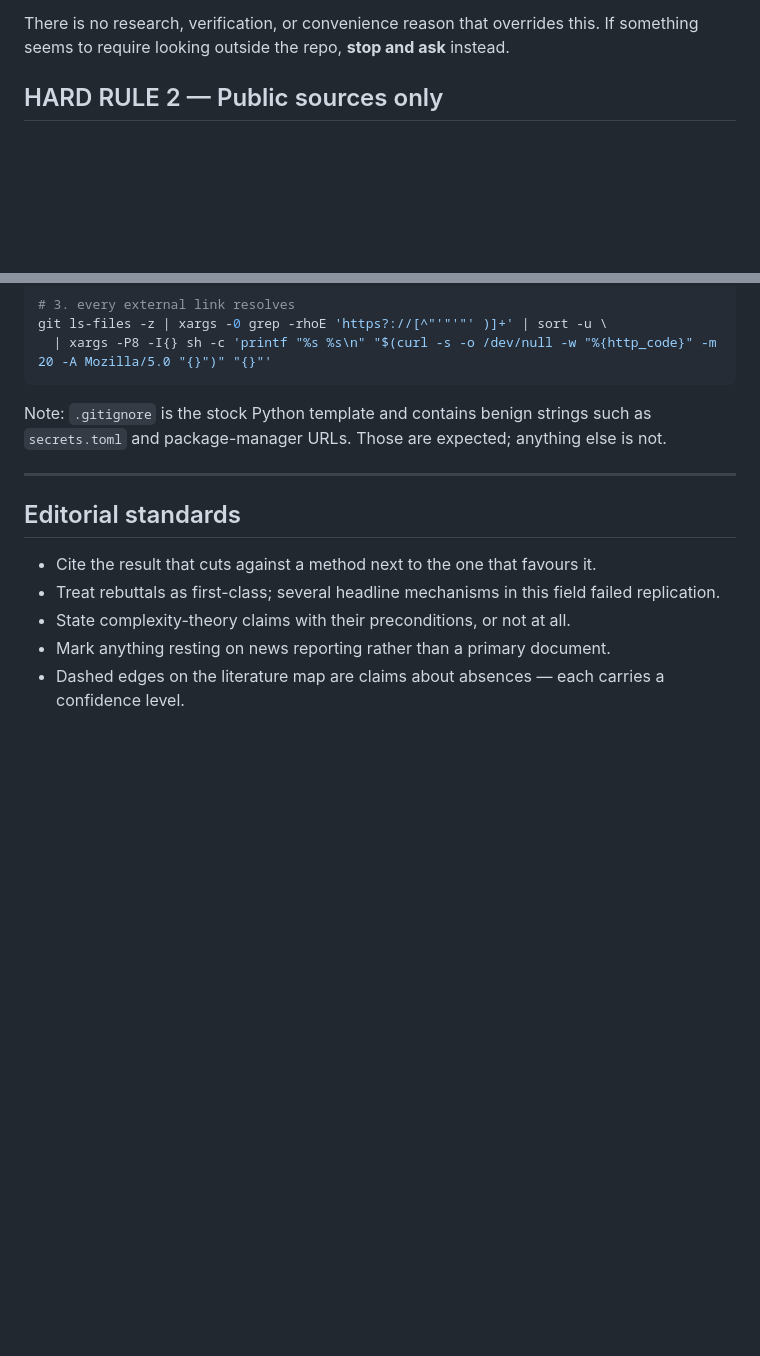
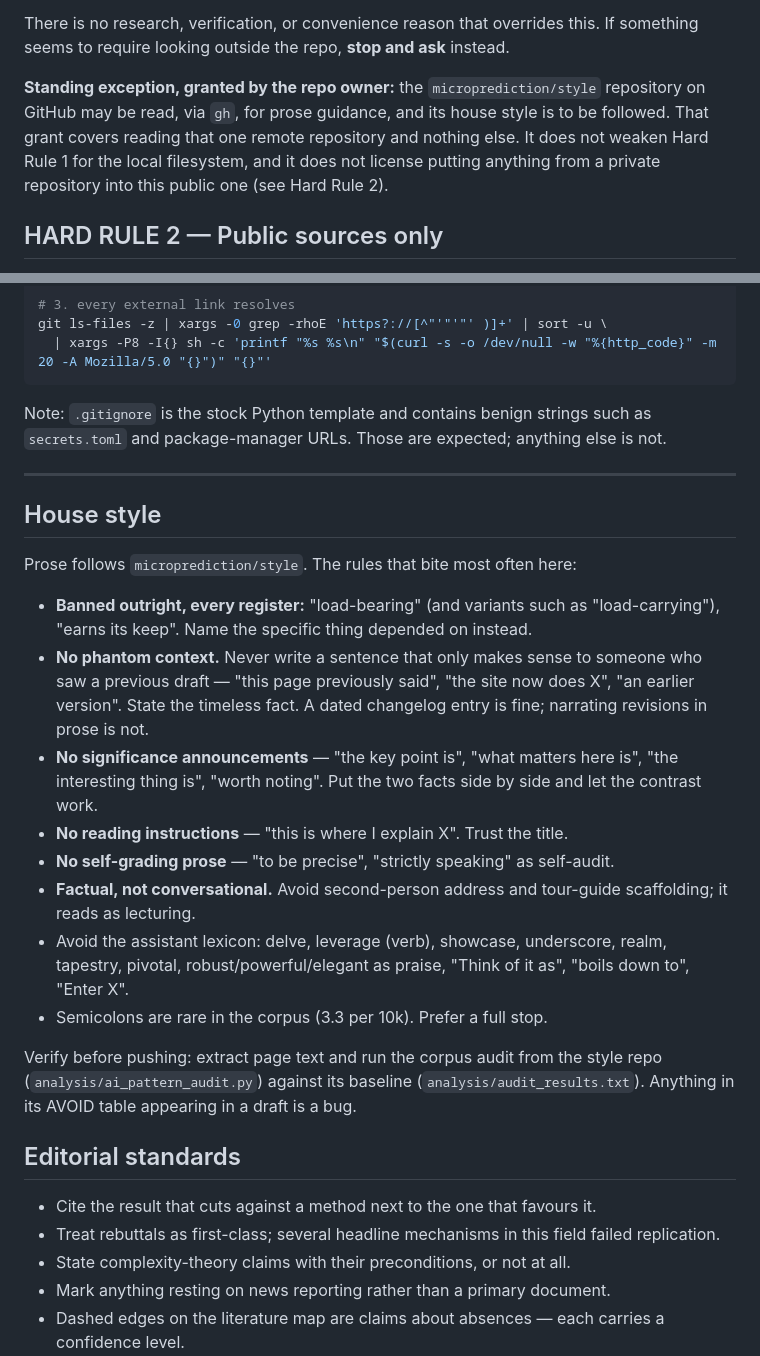
Before and after one commit to microprediction/latentreasoning, a Markdown page: CLAUDE.md, 2 parts joined by grey strips. Rendered like a GitHub page; blank space fills up the shorter version.

Commit message:
Record the style-repo exception and house style in CLAUDE.md
Hard Rule 1 forbids reading outside this repository, but the owner granted a
standing exception for the microprediction/style repo, to be read via gh for
prose guidance and followed. Without recording it, a future session reading
only CLAUDE.md would refuse. The exception is scoped to that one remote repo
and does not weaken Rule 2: nothing from a private repository goes into this
public one.

Adds a house-style section covering the rules that bite most often here -
load-bearing banned outright, no phantom context, no significance
announcements, no reading instructions, factual over conversational, and the
assistant lexicon to avoid - plus the pre-push audit step.

Co-Authored-By: Claude Opus 5 (1M context) <noreply@anthropic.com>

```diff
--- a/CLAUDE.md
+++ b/CLAUDE.md
@@ -19,6 +19,12 @@ This project has **no permission to read, list, open, search, or reference anyth
 
 There is no research, verification, or convenience reason that overrides this. If something seems
 to require looking outside the repo, **stop and ask** instead.
+
+**Standing exception, granted by the repo owner:** the `microprediction/style` repository on
+GitHub may be read, via `gh`, for prose guidance, and its house style is to be followed. That
+grant covers reading that one remote repository and nothing else. It does not weaken Hard Rule 1
+for the local filesystem, and it does not license putting anything from a private repository into
+this public one (see Hard Rule 2).
 
 ## HARD RULE 2 — Public sources only
 
@@ -63,6 +69,29 @@ Note: `.gitignore` is the stock Python template and contains benign strings such
 
 ---
 
+## House style
+
+Prose follows `microprediction/style`. The rules that bite most often here:
+
+- **Banned outright, every register:** "load-bearing" (and variants such as "load-carrying"),
+  "earns its keep". Name the specific thing depended on instead.
+- **No phantom context.** Never write a sentence that only makes sense to someone who saw a
+  previous draft — "this page previously said", "the site now does X", "an earlier version".
+  State the timeless fact. A dated changelog entry is fine; narrating revisions in prose is not.
+- **No significance announcements** — "the key point is", "what matters here is", "the
+  interesting thing is", "worth noting". Put the two facts side by side and let the contrast work.
+- **No reading instructions** — "this is where I explain X". Trust the title.
+- **No self-grading prose** — "to be precise", "strictly speaking" as self-audit.
+- **Factual, not conversational.** Avoid second-person address and tour-guide scaffolding; it
+  reads as lecturing.
+- Avoid the assistant lexicon: delve, leverage (verb), showcase, underscore, realm, tapestry,
+  pivotal, robust/powerful/elegant as praise, "Think of it as", "boils down to", "Enter X".
+- Semicolons are rare in the corpus (3.3 per 10k). Prefer a full stop.
+
+Verify before pushing: extract page text and run the corpus audit from the style repo
+(`analysis/ai_pattern_audit.py`) against its baseline (`analysis/audit_results.txt`). Anything in
+its AVOID table appearing in a draft is a bug.
+
 ## Editorial standards
 
 - Cite the result that cuts against a method next to the one that favours it.
```
